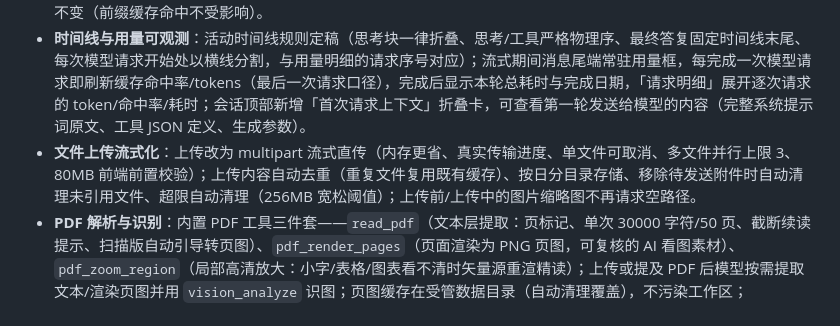
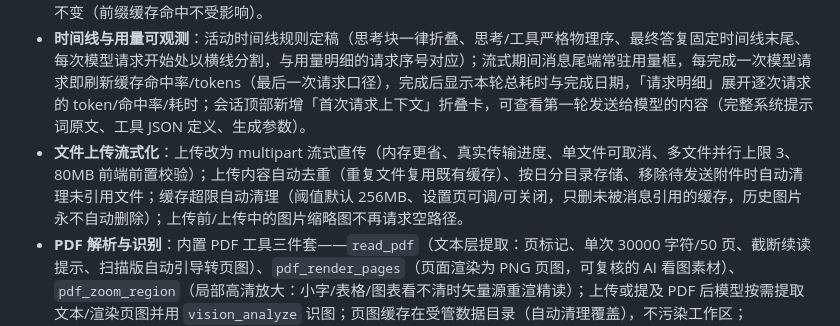
Before and after one commit to yc883123/naiba-chat, a Markdown page: README.md, the part around the change. Drawn GitHub-style.

Commit message:
docs: 同步自动清理 B1 语义（media 行/README 缓存描述）

```diff
--- a/README.md
+++ b/README.md
@@ -15,7 +15,7 @@ Naiba Chat 是运行在 Windows 本机的通用 AI 自动化工作台。它把
 - **行为兼容**：对外 HTTP API 路径、事件流协议与前端完全不改；13 个根模块保留兼容 shim（`from naiba.X import *`）；`launcher.py`/PyInstaller spec 零改动。
 - **历史数据管理**：推理流保持逐词实时显示、回复完成后自动整理为整段思考（事件流不再逐 token 累积）；终态任务快照自动收缩；升级时自动压缩存量历史数据（迁移前先整库备份到 `data/backups`）；设置页「历史数据管理」可查看数据库占用并一键压缩回收空间；实测 400MB 存量库压缩至 ~90MB，继续会话发送给模型的历史消息逐字节不变（前缀缓存命中不受影响）。
 - **时间线与用量可观测**：活动时间线规则定稿（思考块一律折叠、思考/工具严格物理序、最终答复固定时间线末尾、每次模型请求开始处以横线分割，与用量明细的请求序号对应）；流式期间消息尾端常驻用量框，每完成一次模型请求即刷新缓存命中率/tokens（最后一次请求口径），完成后显示本轮总耗时与完成日期，「请求明细」展开逐次请求的 token/命中率/耗时；会话顶部新增「首次请求上下文」折叠卡，可查看第一轮发送给模型的内容（完整系统提示词原文、工具 JSON 定义、生成参数）。
-- **文件上传流式化**：上传改为 multipart 流式直传（内存更省、真实传输进度、单文件可取消、多文件并行上限 3、80MB 前端前置校验）；上传内容自动去重（重复文件复用既有缓存）、按日分目录存储、移除待发送附件时自动清理未引用文件、超限自动清理（256MB 宽松阈值）；上传前/上传中的图片缩略图不再请求空路径。
+- **文件上传流式化**：上传改为 multipart 流式直传（内存更省、真实传输进度、单文件可取消、多文件并行上限 3、80MB 前端前置校验）；上传内容自动去重（重复文件复用既有缓存）、按日分目录存储、移除待发送附件时自动清理未引用文件；缓存超限自动清理（阈值默认 256MB、设置页可调/可关闭，只删未被消息引用的缓存，历史图片永不自动删除）；上传前/上传中的图片缩略图不再请求空路径。
 - **PDF 解析与识别**：内置 PDF 工具三件套——`read_pdf`（文本层提取：页标记、单次 30000 字符/50 页、截断续读提示、扫描版自动引导转页图）、`pdf_render_pages`（页面渲染为 PNG 页图，可复核的 AI 看图素材）、`pdf_zoom_region`（局部高清放大：小字/表格/图表看不清时矢量源重渲精读）；上传或提及 PDF 后模型按需提取文本/渲染页图并用 `vision_analyze` 识图；页图缓存在受管数据目录（自动清理覆盖），不污染工作区；`read_file` 对 PDF/图片/二进制文件不再输出乱码，改为明确提示并引导对应工具。
 
 ### 历史能力（1.7.8 及更早）
```
Also changed, not shown: 项目维护说明（修改代码前必读）.md (+1 -1 lines).
